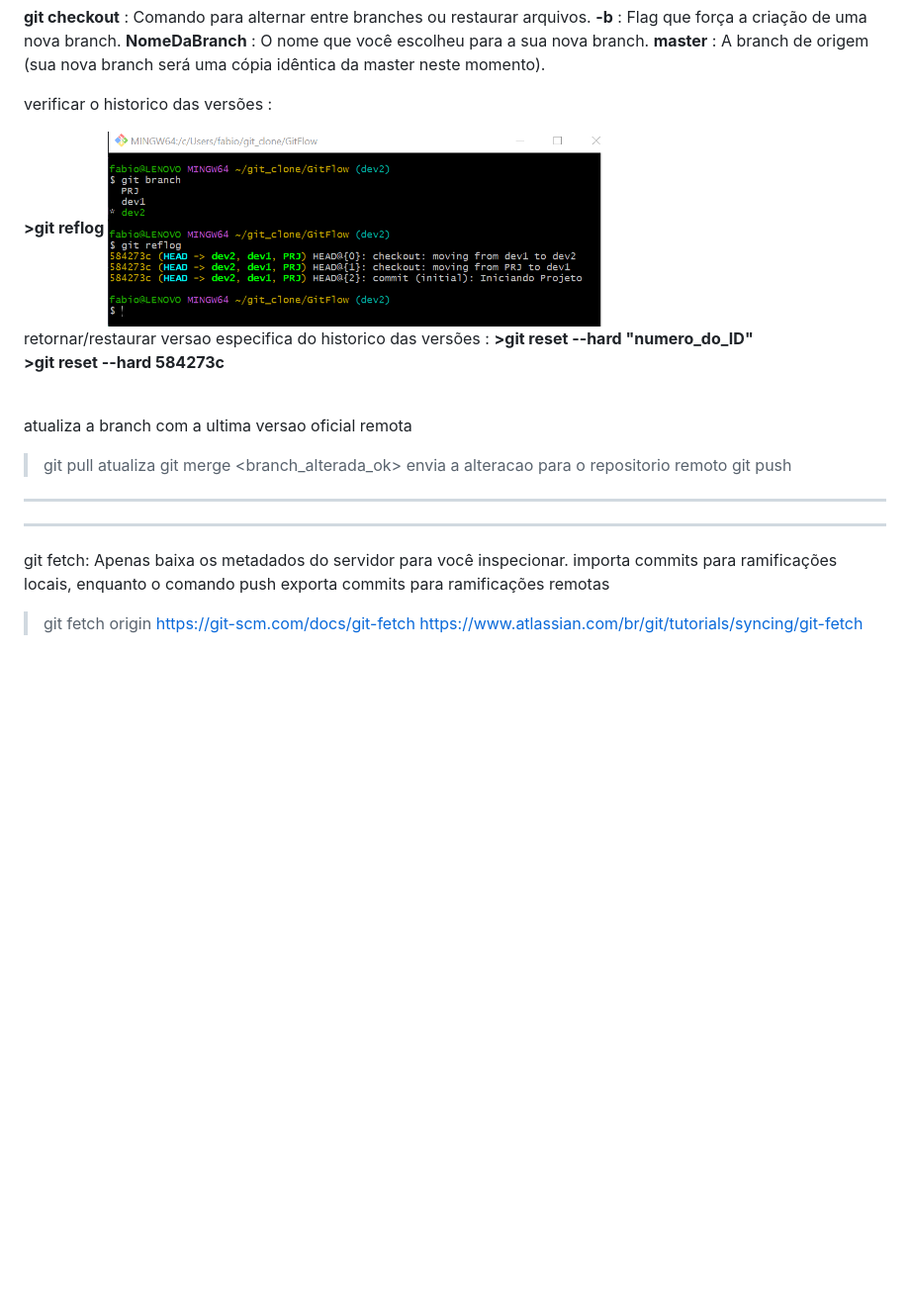
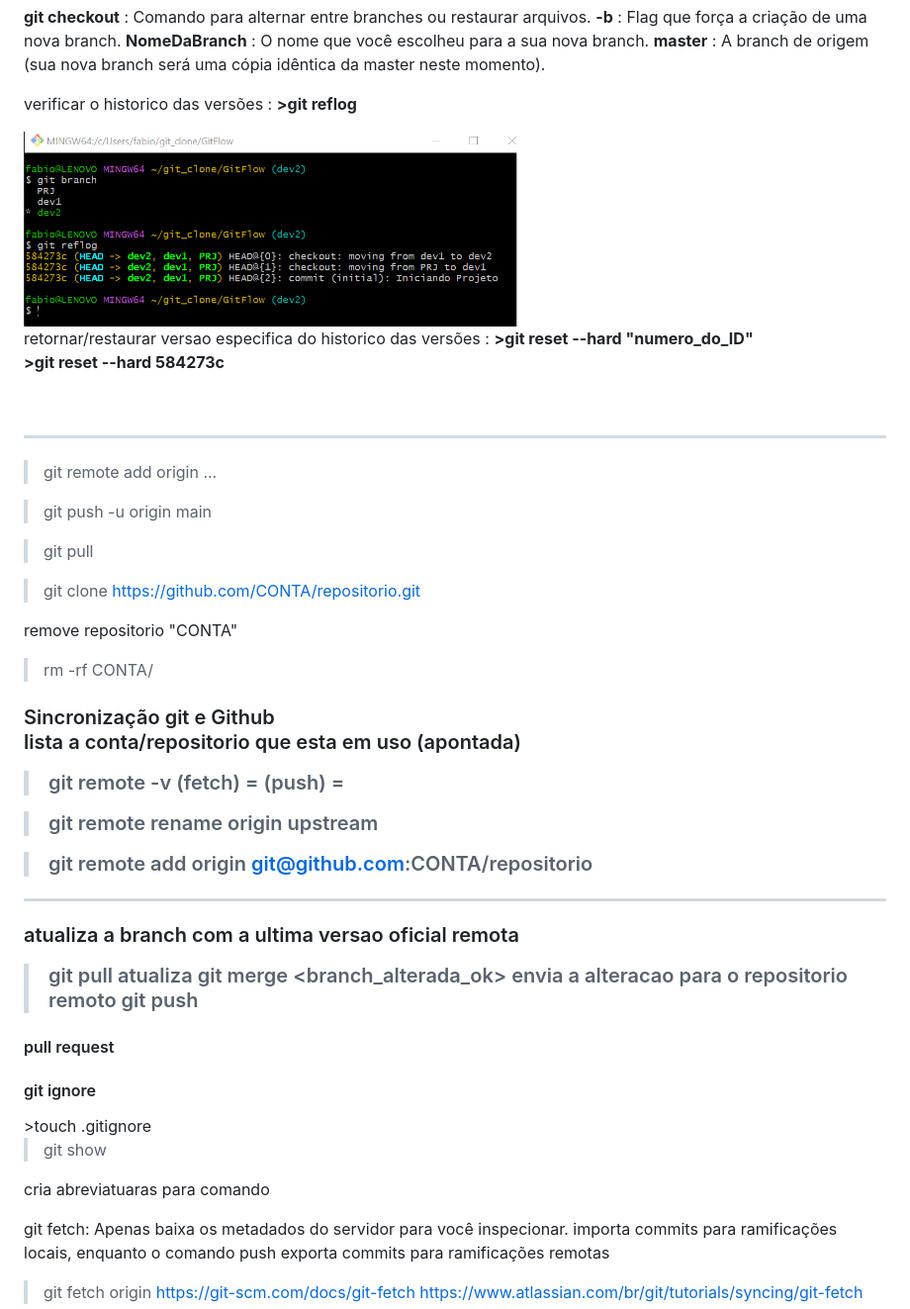
Before and after one commit to FabiodeCMendes/Git, a Markdown page: 01-README.md, the part around the change. Shown at 99% size. Drawn GitHub-style; blank space fills up the shorter version.

Commit message:
MarkDown

```diff
--- a/01-README.md
+++ b/01-README.md
@@ -118,13 +118,43 @@ O comando <b>git remote add origin</b> serve para conectar o seu repositório lo
   **master** : A branch de origem (sua nova branch será uma cópia idêntica da master neste momento).</br>
 
 
-<p>verificar o historico das versões :</p></br>
-<b>>git reflog </b></br>
+<p>verificar o historico das versões :</br>
+<b>>git reflog </b></p></br>
 <img src="imgs/gitflow/06.png" alt="git" width="500px">
 
 <p>retornar/restaurar versao especifica do historico das versões :</br>
 <b>>git reset --hard "numero_do_ID"</b><br>
 <b>>git reset --hard 584273c </b></p><br>
+
+
+----------------------------------------------------------------
+
+>git remote add origin ...
+
+>git push -u origin main
+
+>git pull
+
+>git clone https://github.com/CONTA/repositorio.git
+
+remove repositorio "CONTA"
+>rm -rf CONTA/
+
+<h3>Sincronização git e Github
+
+lista a conta/repositorio que esta em uso (apontada)
+>git remote -v
+(fetch) =
+(push) =
+
+
+>git remote rename origin upstream
+
+>git remote add origin git@github.com:CONTA/repositorio
+
+>
+
+----------------------------------------------------------------
 
 
 atualiza a branch com a ultima versao oficial remota
@@ -134,13 +164,16 @@ atualiza
 envia a alteracao para o repositorio remoto
 >git push
 
+<h4>pull request</h4>
 
-----------------------------------------------------------------
-
-----------------------------------------------------------------
+<h4>git ignore</h4>
+>touch .gitignore
 
 
+>git show
 
+
+cria abreviatuaras para comando
 
 
 git fetch: Apenas baixa os metadados do servidor para você inspecionar.
```
Also changed, not shown: imgs/gitflow/08.png (added), 1 other file.
